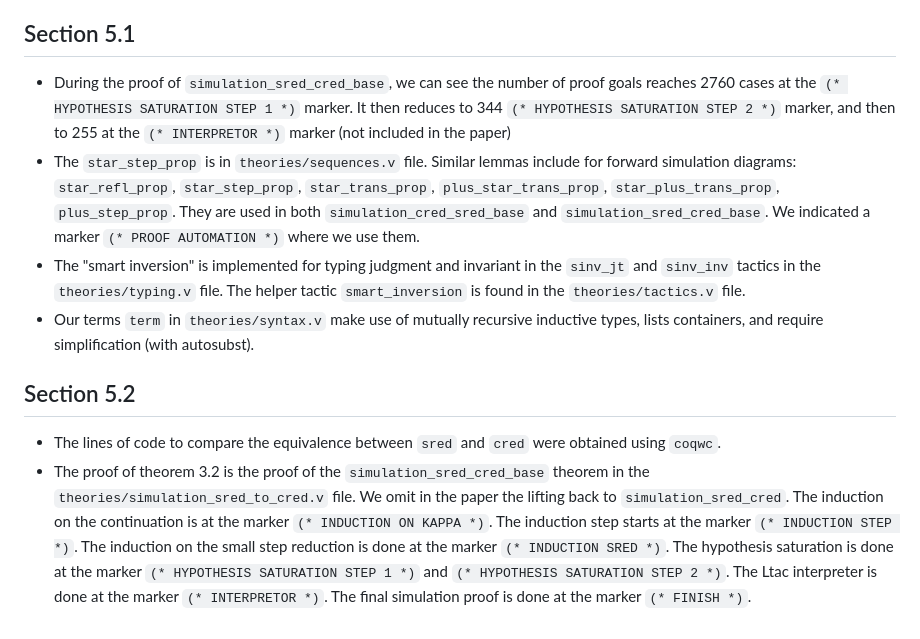
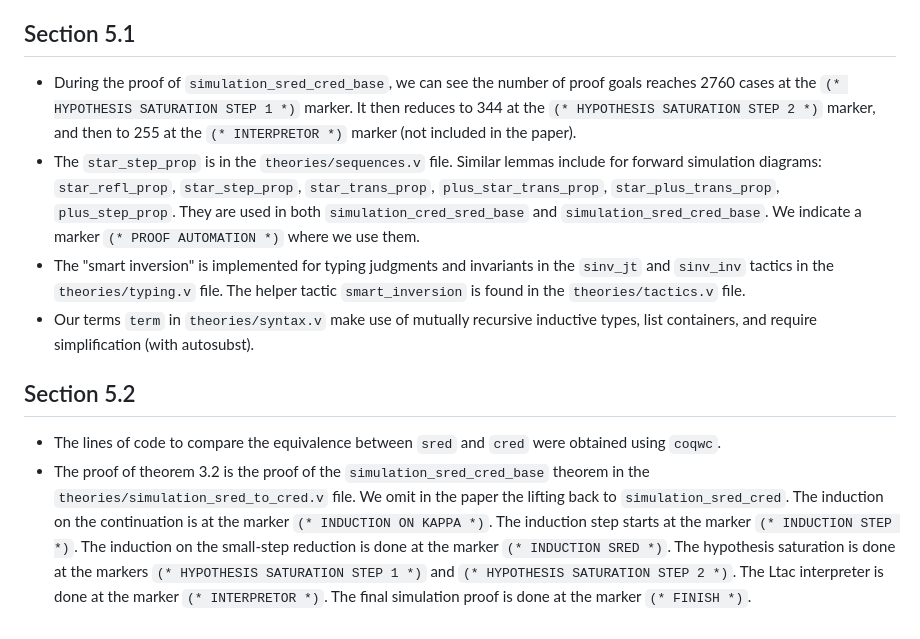
Before and after one commit to CatalaLang/catala-formalization, a Markdown page: CLAIMS.md, the part around one of its changes. Drawn GitHub-style.

```diff
--- a/CLAIMS.md
+++ b/CLAIMS.md
@@ -43,12 +42,12 @@ To extract dependencies of lemmas we use the DPD Rcoq library that dump the depe
 
 ## Section 5.1
 
-* During the proof of `simulation_sred_cred_base`, we can see the number of proof goals reaches 2760 cases at the `(* HYPOTHESIS SATURATION STEP 1 *)` marker. It then reduces to 344 `(* HYPOTHESIS SATURATION STEP 2 *)` marker, and then to 255 at the `(* INTERPRETOR *)` marker (not included in the paper)
-* The `star_step_prop` is in `theories/sequences.v` file. Similar lemmas include for forward simulation diagrams: `star_refl_prop`, `star_step_prop`, `star_trans_prop`, `plus_star_trans_prop`, `star_plus_trans_prop`, `plus_step_prop`. They are used in both `simulation_cred_sred_base` and `simulation_sred_cred_base`. We indicated a marker `(* PROOF AUTOMATION *)` where we use them.
-* The "smart inversion" is implemented for typing judgment and invariant in the `sinv_jt` and `sinv_inv` tactics in the `theories/typing.v` file. The helper tactic `smart_inversion` is found in the `theories/tactics.v` file.
-* Our terms `term` in `theories/syntax.v` make use of mutually recursive inductive types, lists containers, and require simplification (with autosubst).
+* During the proof of `simulation_sred_cred_base`, we can see the number of proof goals reaches 2760 cases at the `(* HYPOTHESIS SATURATION STEP 1 *)` marker. It then reduces to 344 at the `(* HYPOTHESIS SATURATION STEP 2 *)` marker, and then to 255 at the `(* INTERPRETOR *)` marker (not included in the paper).
+* The `star_step_prop` is in the `theories/sequences.v` file. Similar lemmas include for forward simulation diagrams: `star_refl_prop`, `star_step_prop`, `star_trans_prop`, `plus_star_trans_prop`, `star_plus_trans_prop`, `plus_step_prop`. They are used in both `simulation_cred_sred_base` and `simulation_sred_cred_base`. We indicate a marker `(* PROOF AUTOMATION *)` where we use them.
+* The "smart inversion" is implemented for typing judgments and invariants in the `sinv_jt` and `sinv_inv` tactics in the `theories/typing.v` file. The helper tactic `smart_inversion` is found in the `theories/tactics.v` file.
+* Our terms `term` in `theories/syntax.v` make use of mutually recursive inductive types, list containers, and require simplification (with autosubst).
 
 ## Section 5.2
 
 * The lines of code to compare the equivalence between `sred` and `cred` were obtained using `coqwc`.
-* The proof of theorem 3.2 is the proof of the `simulation_sred_cred_base` theorem in the `theories/simulation_sred_to_cred.v` file. We omit in the paper the lifting back to `simulation_sred_cred`. The induction on the continuation is at the marker `(* INDUCTION ON KAPPA *)`. The induction step starts at the marker `(* INDUCTION STEP *)`. The induction on the small step reduction is done at the marker `(* INDUCTION SRED *)`. The hypothesis saturation is done at the marker `(* HYPOTHESIS SATURATION STEP 1 *)` and `(* HYPOTHESIS SATURATION STEP 2 *)`. The Ltac interpreter is done at the marker `(* INTERPRETOR *)`. The final simulation proof is done at the marker `(* FINISH *)`.
+* The proof of theorem 3.2 is the proof of the `simulation_sred_cred_base` theorem in the `theories/simulation_sred_to_cred.v` file. We omit in the paper the lifting back to `simulation_sred_cred`. The induction on the continuation is at the marker `(* INDUCTION ON KAPPA *)`. The induction step starts at the marker `(* INDUCTION STEP *)`. The induction on the small-step reduction is done at the marker `(* INDUCTION SRED *)`. The hypothesis saturation is done at the markers `(* HYPOTHESIS SATURATION STEP 1 *)` and `(* HYPOTHESIS SATURATION STEP 2 *)`. The Ltac interpreter is done at the marker `(* INTERPRETOR *)`. The final simulation proof is done at the marker `(* FINISH *)`.
```
Also changed, not shown: other parts of CLAIMS.md (+19 -20 lines).
